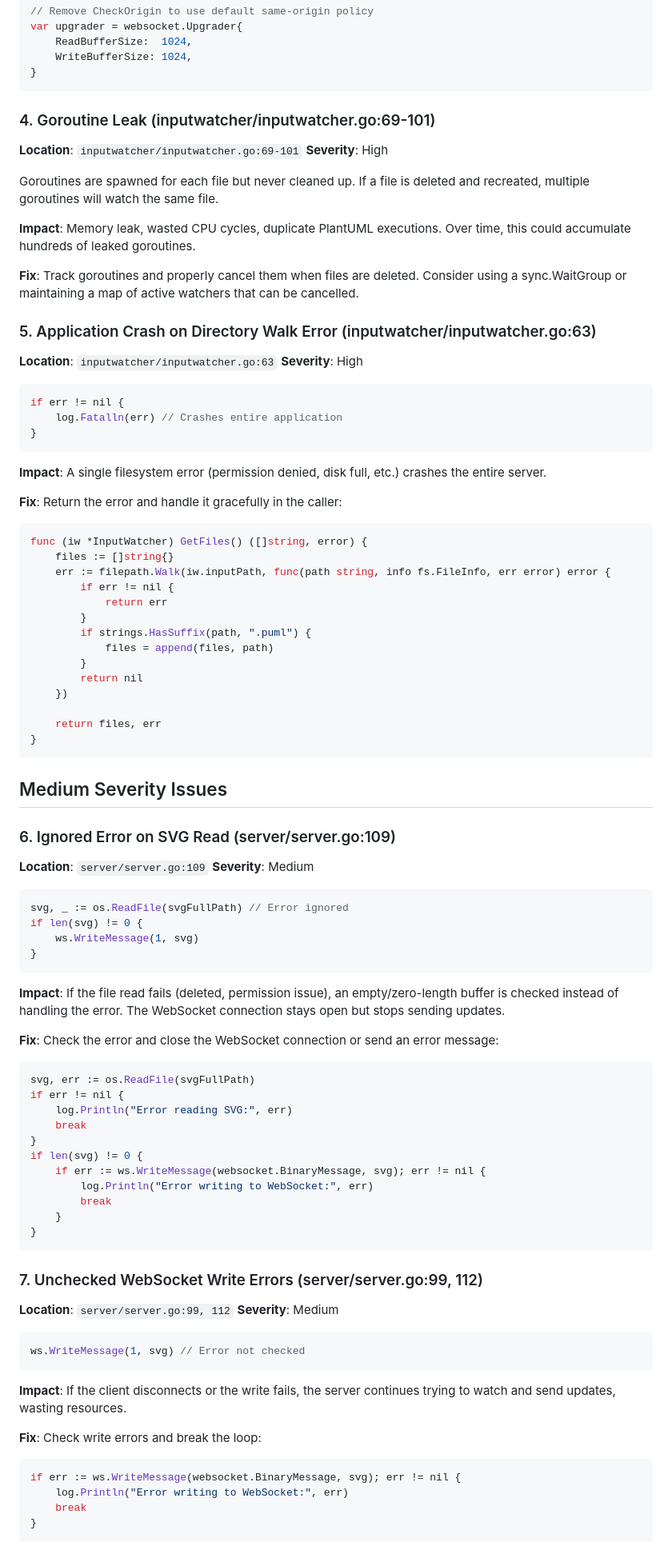
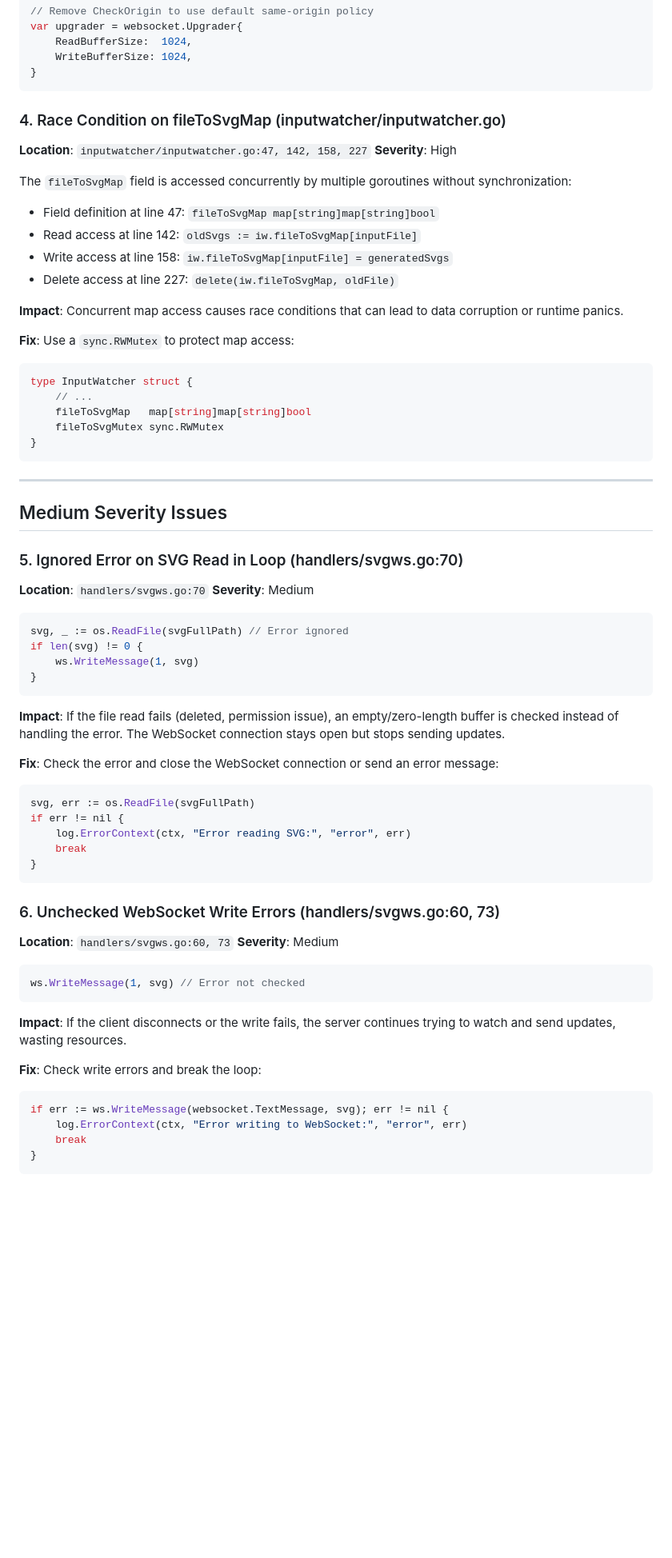
Before and after one commit to mishankov/plantuml-watch-server, a Markdown page: CLAUDE_REVIEW.md, the part around one of its changes. Shown at 80% size. Drawn GitHub-style; blank space fills up the shorter version.

````diff
--- a/CLAUDE_REVIEW.md
+++ b/CLAUDE_REVIEW.md
@@ -80,50 +159,33 @@ var upgrader = websocket.Upgrader{
 }
 ```
 
-### 4. Goroutine Leak (inputwatcher/inputwatcher.go:69-101)
-**Location**: `inputwatcher/inputwatcher.go:69-101`
+### 4. Race Condition on fileToSvgMap (inputwatcher/inputwatcher.go)
+**Location**: `inputwatcher/inputwatcher.go:47, 142, 158, 227`
 **Severity**: High
 
-Goroutines are spawned for each file but never cleaned up. If a file is deleted and recreated, multiple goroutines will watch the same file.
+The `fileToSvgMap` field is accessed concurrently by multiple goroutines without synchronization:
+- Field definition at line 47: `fileToSvgMap map[string]map[string]bool`
+- Read access at line 142: `oldSvgs := iw.fileToSvgMap[inputFile]`
+- Write access at line 158: `iw.fileToSvgMap[inputFile] = generatedSvgs`
+- Delete access at line 227: `delete(iw.fileToSvgMap, oldFile)`
 
-**Impact**: Memory leak, wasted CPU cycles, duplicate PlantUML executions. Over time, this could accumulate hundreds of leaked goroutines.
+**Impact**: Concurrent map access causes race conditions that can lead to data corruption or runtime panics.
 
-**Fix**: Track goroutines and properly cancel them when files are deleted. Consider using a sync.WaitGroup or maintaining a map of active watchers that can be cancelled.
-
-### 5. Application Crash on Directory Walk Error (inputwatcher/inputwatcher.go:63)
-**Location**: `inputwatcher/inputwatcher.go:63`
-**Severity**: High
-
+**Fix**: Use a `sync.RWMutex` to protect map access:
 ```go
-if err != nil {
-    log.Fatalln(err) // Crashes entire application
+type InputWatcher struct {
+    // ...
+    fileToSvgMap   map[string]map[string]bool
+    fileToSvgMutex sync.RWMutex
 }
 ```
 
-**Impact**: A single filesystem error (permission denied, disk full, etc.) crashes the entire server.
-
-**Fix**: Return the error and handle it gracefully in the caller:
-```go
-func (iw *InputWatcher) GetFiles() ([]string, error) {
-    files := []string{}
-    err := filepath.Walk(iw.inputPath, func(path string, info fs.FileInfo, err error) error {
-        if err != nil {
-            return err
-        }
-        if strings.HasSuffix(path, ".puml") {
-            files = append(files, path)
-        }
-        return nil
-    })
-
-    return files, err
-}
-```
+---
 
 ## Medium Severity Issues
 
-### 6. Ignored Error on SVG Read (server/server.go:109)
-**Location**: `server/server.go:109`
+### 5. Ignored Error on SVG Read in Loop (handlers/svgws.go:70)
+**Location**: `handlers/svgws.go:70`
 **Severity**: Medium
 
 ```go
@@ -139,19 +201,13 @@ if len(svg) != 0 {
 ```go
 svg, err := os.ReadFile(svgFullPath)
 if err != nil {
-    log.Println("Error reading SVG:", err)
+    log.ErrorContext(ctx, "Error reading SVG:", "error", err)
     break
-}
-if len(svg) != 0 {
-    if err := ws.WriteMessage(websocket.BinaryMessage, svg); err != nil {
-        log.Println("Error writing to WebSocket:", err)
-        break
-    }
 }
 ```
 
-### 7. Unchecked WebSocket Write Errors (server/server.go:99, 112)
-**Location**: `server/server.go:99, 112`
+### 6. Unchecked WebSocket Write Errors (handlers/svgws.go:60, 73)
+**Location**: `handlers/svgws.go:60, 73`
 **Severity**: Medium
 
 ```go
@@ -162,8 +218,8 @@ ws.WriteMessage(1, svg) // Error not checked
 
 **Fix**: Check write errors and break the loop:
 ```go
-if err := ws.WriteMessage(websocket.BinaryMessage, svg); err != nil {
-    log.Println("Error writing to WebSocket:", err)
+if err := ws.WriteMessage(websocket.TextMessage, svg); err != nil {
+    log.ErrorContext(ctx, "Error writing to WebSocket:", "error", err)
     break
 }
 ```
````
Also changed, not shown: other parts of CLAUDE_REVIEW.md (+203 -153 lines).
